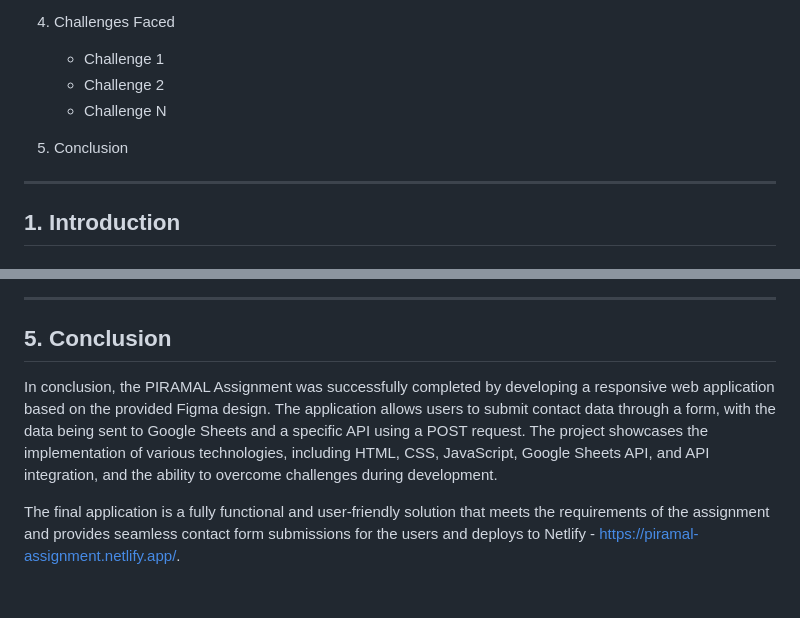
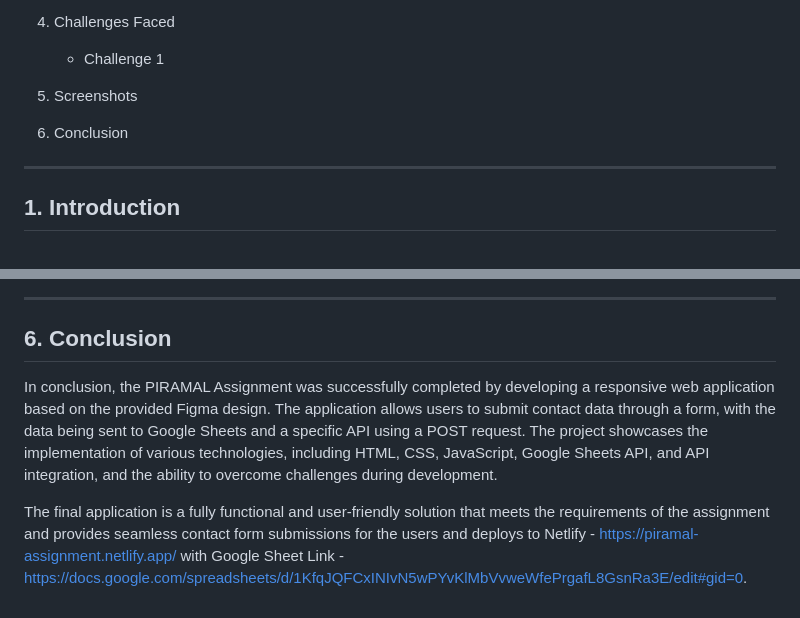
Before and after one commit to mayank-singh-care/Piramal_Assignment, a Markdown page: README.md, 2 parts joined by grey strips. Rendered like a GitHub page.

```diff
--- a/README.md
+++ b/README.md
@@ -22,10 +22,10 @@
 
 4. Challenges Faced
    - Challenge 1
-   - Challenge 2
-   - Challenge N
 
-5. Conclusion
+5. Screenshots
+
+6. Conclusion
 
 ---
 
@@ -123,8 +137,8 @@ When sending data to the API and Google Sheets, it was essential to handle the r
 
 ---
 
-## 5. Conclusion
+## 6. Conclusion
 
 In conclusion, the PIRAMAL Assignment was successfully completed by developing a responsive web application based on the provided Figma design. The application allows users to submit contact data through a form, with the data being sent to Google Sheets and a specific API using a POST request. The project showcases the implementation of various technologies, including HTML, CSS, JavaScript, Google Sheets API, and API integration, and the ability to overcome challenges during development.
 
-The final application is a fully functional and user-friendly solution that meets the requirements of the assignment and provides seamless contact form submissions for the users and deploys to Netlify - https://piramal-assignment.netlify.app/.
+The final application is a fully functional and user-friendly solution that meets the requirements of the assignment and provides seamless contact form submissions for the users and deploys to Netlify - https://piramal-assignment.netlify.app/ with Google Sheet Link - https://docs.google.com/spreadsheets/d/1KfqJQFCxINIvN5wPYvKlMbVvweWfePrgafL8GsnRa3E/edit#gid=0.
```
Also changed, not shown: other parts of README.md (+15 -1 lines).
